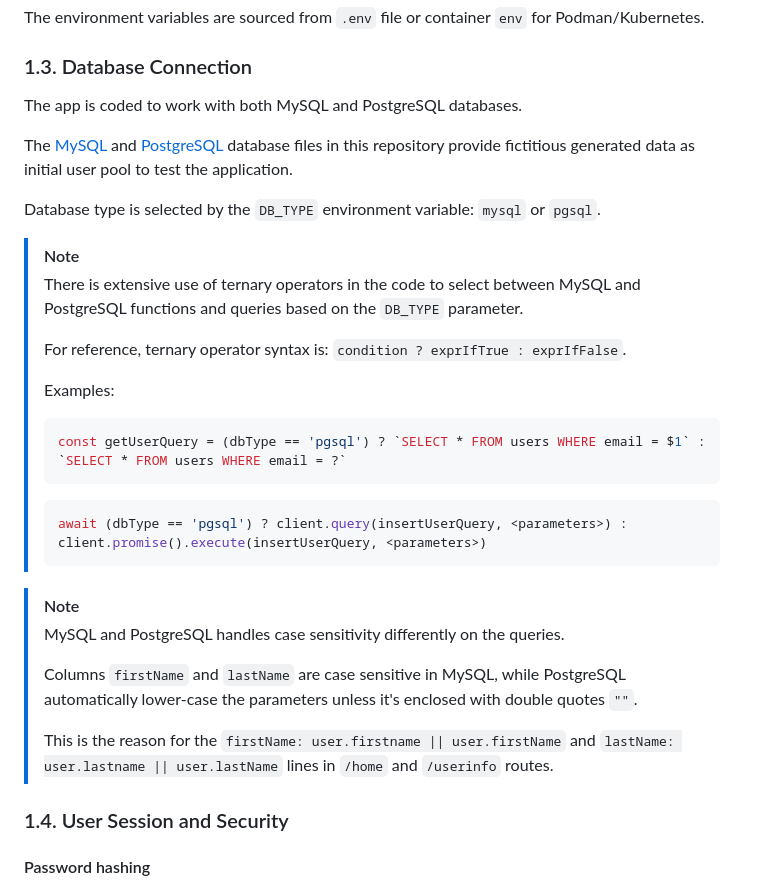
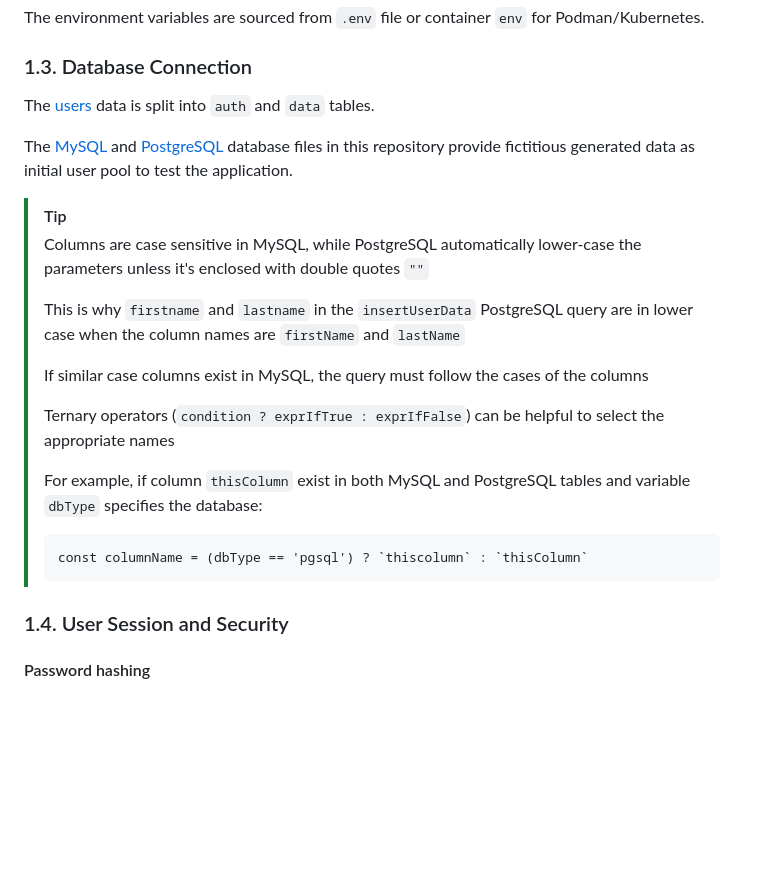
Before and after one commit to joetanx/usersapp, a Markdown page: README.md, the part around the change printed below. GitHub-like rendering; blank space fills up the shorter version.

````diff
--- a/README.md
+++ b/README.md
@@ -24,5 +24,5 @@ The environment variables are sourced from `.env` file or container `env` for Po
 
 ### 1.3. Database Connection
 
-The app is coded to work with both MySQL and PostgreSQL databases.
+The [users](users.md) data is split into `auth` and `data` tables.
 
@@ -30,29 +30,19 @@ The [MySQL](users-my.sql) and [PostgreSQL](users-pg.sql) database files in this
 
-Database type is selected by the `DB_TYPE` environment variable: `mysql` or `pgsql`.
-
-> [!Note]
+> [!Tip]
 >
-> There is extensive use of ternary operators in the code to select between MySQL and PostgreSQL functions and queries based on the `DB_TYPE` parameter.
+> Columns are case sensitive in MySQL, while PostgreSQL automatically lower-case the parameters unless it's enclosed with double quotes `""`
 >
-> For reference, ternary operator syntax is: `condition ? exprIfTrue : exprIfFalse`.
+> This is why `firstname` and `lastname` in the `insertUserData` PostgreSQL query are in lower case when the column names are `firstName` and `lastName`
 >
-> Examples:
+> If similar case columns exist in MySQL, the query must follow the cases of the columns
 >
-> ```js
-> const getUserQuery = (dbType == 'pgsql') ? `SELECT * FROM users WHERE email = $1` : `SELECT * FROM users WHERE email = ?`
+> Ternary operators (`condition ? exprIfTrue : exprIfFalse`) can be helpful to select the appropriate names
+>
+> For example, if column `thisColumn` exist in both MySQL and PostgreSQL tables and variable `dbType` specifies the database:
+>
 > ```
->
-> ```js
-> await (dbType == 'pgsql') ? client.query(insertUserQuery, <parameters>) : client.promise().execute(insertUserQuery, <parameters>)
+> const columnName = (dbType == 'pgsql') ? `thiscolumn` : `thisColumn`
 > ```
-
-> [!Note]
->
-> MySQL and PostgreSQL handles case sensitivity differently on the queries.
->
-> Columns `firstName` and `lastName` are case sensitive in MySQL, while PostgreSQL automatically lower-case the parameters unless it's enclosed with double quotes `""`.
->
-> This is the reason for the `firstName: user.firstname || user.firstName` and `lastName: user.lastname || user.lastName` lines in `/home` and `/userinfo` routes.
 
 ### 1.4. User Session and Security
 
````
Also changed, not shown: other parts of README.md (+10 -10 lines).
